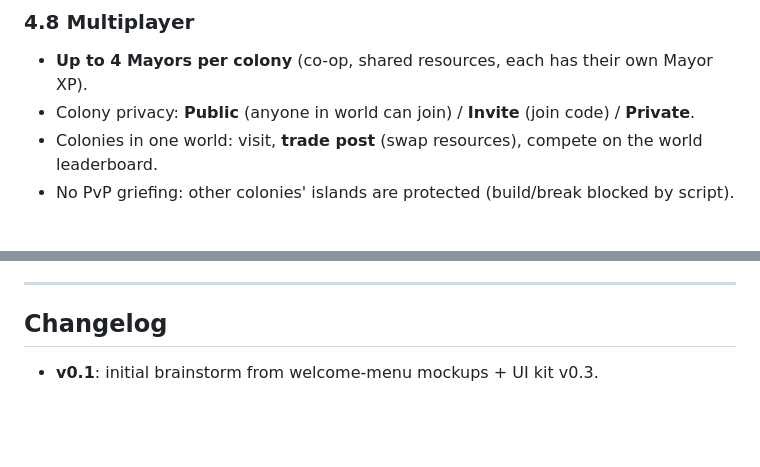
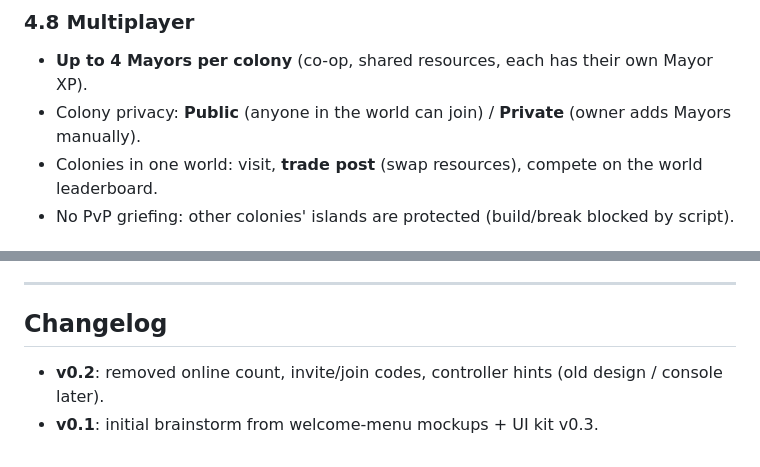
Before and after one commit to Mrbletka/Localhub, a Markdown page: hearthhold/docs/DESIGN.md, 2 parts joined by grey strips. Rendered like a GitHub page; blank space fills up the shorter version.

```diff
--- a/hearthhold/docs/DESIGN.md
+++ b/hearthhold/docs/DESIGN.md
@@ -176,7 +173,7 @@ Danger events are **soft**: they never wipe progress. Worst case is injuries, br
 
 ### 4.8 Multiplayer
 - **Up to 4 Mayors per colony** (co-op, shared resources, each has their own Mayor XP).
-- Colony privacy: **Public** (anyone in world can join) / **Invite** (join code) / **Private**.
+- Colony privacy: **Public** (anyone in the world can join) / **Private** (owner adds Mayors manually).
 - Colonies in one world: visit, **trade post** (swap resources), compete on the world leaderboard.
 - No PvP griefing: other colonies' islands are protected (build/break blocked by script).
 
@@ -258,4 +259,5 @@ resource_pack/
 ---
 
 ## Changelog
+- **v0.2**: removed online count, invite/join codes, controller hints (old design / console later).
 - **v0.1**: initial brainstorm from welcome-menu mockups + UI kit v0.3.
```
Also changed, not shown: other parts of hearthhold/docs/DESIGN.md (+7 -6 lines).
